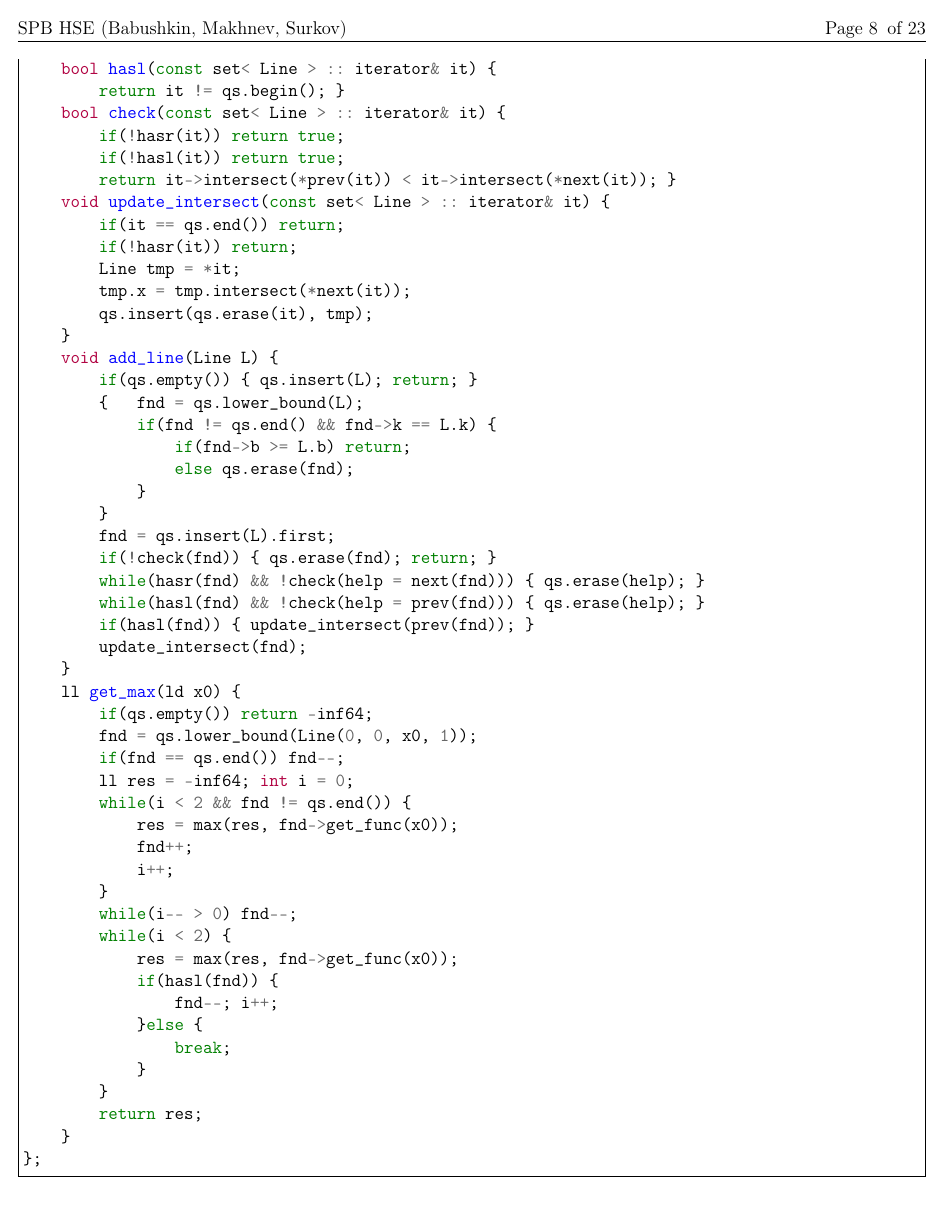
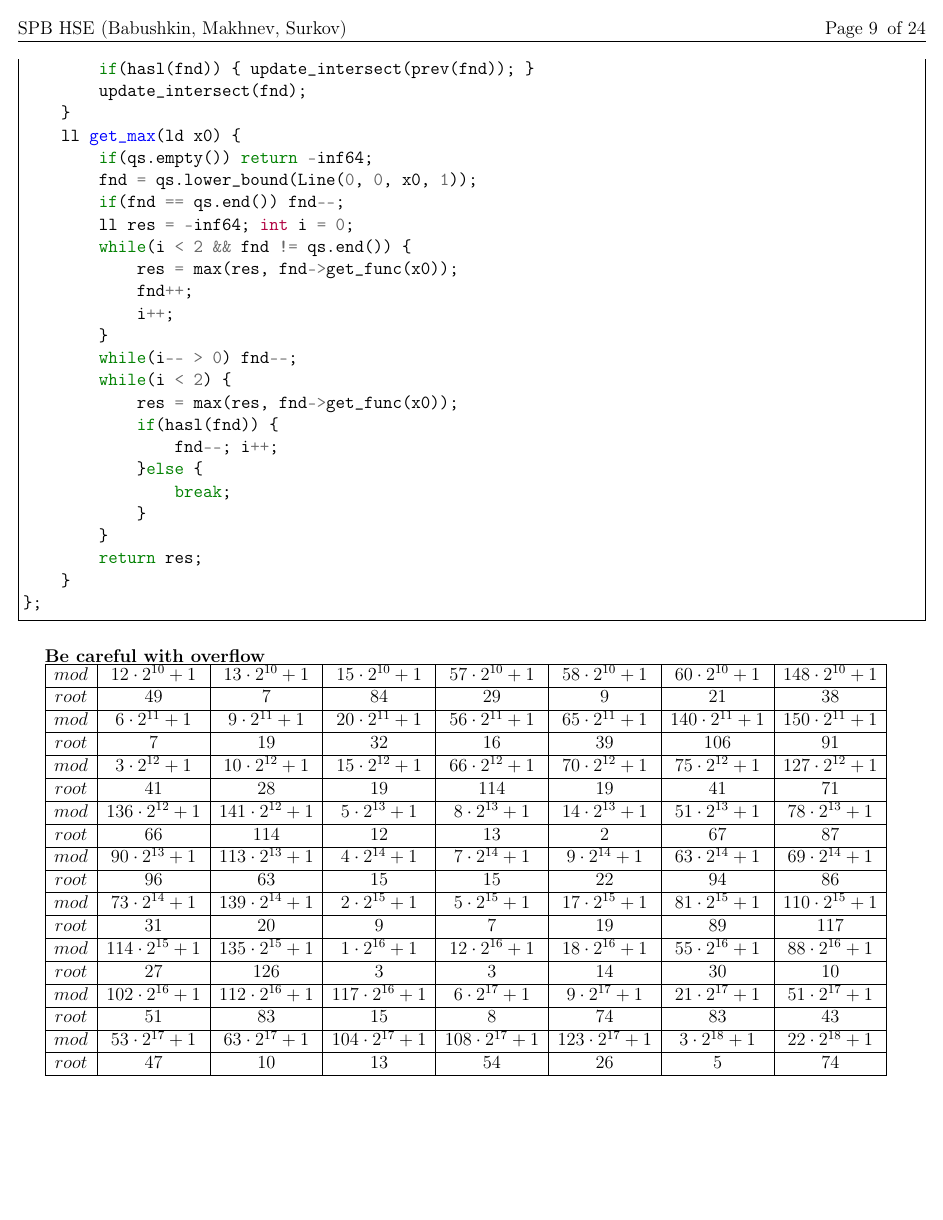
Before and after one commit to vasalf/TRD, a LaTeX document (for_pdf/trd.tex): page 8 of 23 before the commit and page 9 of 24 after it. The pictures show the PDF file for_pdf/trd.pdf that the author committed with the source.

Commit message:
add modules for fft

```diff
--- a/for_pdf/trd.tex
+++ b/for_pdf/trd.tex
@@ -567,3 +602,120 @@ struct CHT {
     }
 };
 \end{minted}
+
+{\bf Be careful with overflow}
+
+\begin{tabular}{|c|c|c|c|c|c|c|c|c|}
+\hline
+$mod$& $12\cdot 2^{10}+1$& $13\cdot 2^{10}+1$& $15\cdot 2^{10}+1$& $57\cdot 2^{10}+1$& $58\cdot 2^{10}+1$& $60\cdot 2^{10}+1$& $148\cdot 2^{10}+1$\\
+\hline
+
+$root$& $49$& $7$& $84$& $29$& $9$& $21$& $38$\\
+\hline
+
+
+$mod$& $6\cdot 2^{11}+1$& $9\cdot 2^{11}+1$& $20\cdot 2^{11}+1$& $56\cdot 2^{11}+1$& $65\cdot 2^{11}+1$& $140\cdot 2^{11}+1$& $150\cdot 2^{11}+1$\\
+\hline
+
+$root$& $7$& $19$& $32$& $16$& $39$& $106$& $91$\\
+\hline
+
+
+$mod$& $3\cdot 2^{12}+1$& $10\cdot 2^{12}+1$& $15\cdot 2^{12}+1$& $66\cdot 2^{12}+1$& $70\cdot 2^{12}+1$& $75\cdot 2^{12}+1$& $127\cdot 2^{12}+1$\\
+\hline
+
+$root$& $41$& $28$& $19$& $114$& $19$& $41$& $71$\\
+\hline
+
+$mod$& $136\cdot 2^{12}+1$& $141\cdot 2^{12}+1$& $5\cdot 2^{13}+1$& $8\cdot 2^{13}+1$& $14\cdot 2^{13}+1$& $51\cdot 2^{13}+1$& $78\cdot 2^{13}+1$\\
+\hline
+
+$root$& $66$& $114$& $12$& $13$& $2$& $67$& $87$\\
+\hline
+
+
+$mod$& $90\cdot 2^{13}+1$& $113\cdot 2^{13}+1$& $4\cdot 2^{14}+1$& $7\cdot 2^{14}+1$& $9\cdot 2^{14}+1$& $63\cdot 2^{14}+1$& $69\cdot 2^{14}+1$\\
+\hline
+
+$root$& $96$& $63$& $15$& $15$& $22$& $94$& $86$\\
+\hline
+
+
+$mod$& $73\cdot 2^{14}+1$& $139\cdot 2^{14}+1$& $2\cdot 2^{15}+1$& $5\cdot 2^{15}+1$& $17\cdot 2^{15}+1$& $81\cdot 2^{15}+1$& $110\cdot 2^{15}+1$\\
+\hline
+
+$root$& $31$& $20$& $9$& $7$& $19$& $89$& $117$\\
+\hline
+
+
+$mod$& $114\cdot 2^{15}+1$& $135\cdot 2^{15}+1$& $1\cdot 2^{16}+1$& $12\cdot 2^{16}+1$& $18\cdot 2^{16}+1$& $55\cdot 2^{16}+1$& $88\cdot 2^{16}+1$\\
+\hline
+
+$root$& $27$& $126$& $3$& $3$& $14$& $30$& $10$\\
+\hline
+
+
+$mod$& $102\cdot 2^{16}+1$& $112\cdot 2^{16}+1$& $117\cdot 2^{16}+1$& $6\cdot 2^{17}+1$& $9\cdot 2^{17}+1$& $21\cdot 2^{17}+1$& $51\cdot 2^{17}+1$\\
+\hline
+
+$root$& $51$& $83$& $15$& $8$& $74$& $83$& $43$\\
+\hline
+
+
+$mod$& $53\cdot 2^{17}+1$& $63\cdot 2^{17}+1$& $104\cdot 2^{17}+1$& $108\cdot 2^{17}+1$& $123\cdot 2^{17}+1$& $3\cdot 2^{18}+1$& $22\cdot 2^{18}+1$\\
+\hline
+
+$root$& $47$& $10$& $13$& $54$& $26$& $5$& $74$\\
+\hline
+
+\end{tabular}
+\begin{tabular}{|c|c|c|c|c|c|c|c|c|}
+\hline
+
+$mod$& $28\cdot 2^{18}+1$& $52\cdot 2^{18}+1$& $54\cdot 2^{18}+1$& $63\cdot 2^{18}+1$& $108\cdot 2^{18}+1$& $127\cdot 2^{18}+1$& $147\cdot 2^{18}+1$\\
+\hline
+
+$root$& $79$& $4$& $25$& $70$& $108$& $99$& $34$\\
+\hline
+
+
+$mod$& $11\cdot 2^{19}+1$& $14\cdot 2^{19}+1$& $26\cdot 2^{19}+1$& $54\cdot 2^{19}+1$& $57\cdot 2^{19}+1$& $71\cdot 2^{19}+1$& $134\cdot 2^{19}+1$\\
+\hline
+
+$root$& $12$& $25$& $2$& $106$& $20$& $86$& $49$\\
+\hline
+
+
+$mod$& $7\cdot 2^{20}+1$& $13\cdot 2^{20}+1$& $22\cdot 2^{20}+1$& $66\cdot 2^{20}+1$& $67\cdot 2^{20}+1$& $106\cdot 2^{20}+1$& $115\cdot 2^{20}+1$\\
+\hline
+
+$root$& $5$& $3$& $50$& $54$& $7$& $85$& $138$\\
+\hline
+
+
+$mod$& $148\cdot 2^{20}+1$& $11\cdot 2^{21}+1$& $33\cdot 2^{21}+1$& $39\cdot 2^{21}+1$& $53\cdot 2^{21}+1$& $54\cdot 2^{21}+1$& $63\cdot 2^{21}+1$\\
+\hline
+
+$root$& $81$& $38$& $45$& $94$& $54$& $134$& $46$\\
+\hline
+
+
+$mod$& $110\cdot 2^{21}+1$& $119\cdot 2^{21}+1$& $123\cdot 2^{21}+1$& $25\cdot 2^{22}+1$& $27\cdot 2^{22}+1$& $33\cdot 2^{22}+1$& $55\cdot 2^{22}+1$\\
+\hline
+
+$root$& $68$& $135$& $95$& $21$& $66$& $30$& $63$\\
+\hline
+
+
+$mod$& $90\cdot 2^{22}+1$& $99\cdot 2^{22}+1$& $20\cdot 2^{23}+1$& $56\cdot 2^{23}+1$& $77\cdot 2^{23}+1$& $107\cdot 2^{23}+1$& $119\cdot 2^{23}+1$\\
+\hline
+
+$root$& $139$& $65$& $4$& $53$& $19$& $45$& $31$\\
+\hline
+
+
+$mod$& $132\cdot 2^{23}+1$& $10\cdot 2^{24}+1$& $28\cdot 2^{24}+1$& $66\cdot 2^{24}+1$& $73\cdot 2^{24}+1$& $108\cdot 2^{24}+1$& $120\cdot 2^{24}+1$\\
+\hline
+
+$root$& $64$& $2$& $40$& $8$& $149$& $126$& $21$\\
+\hline
```
Also changed, not shown: for_pdf/trd.pdf, for_pdf/trd.tex (67 more changed lines).
